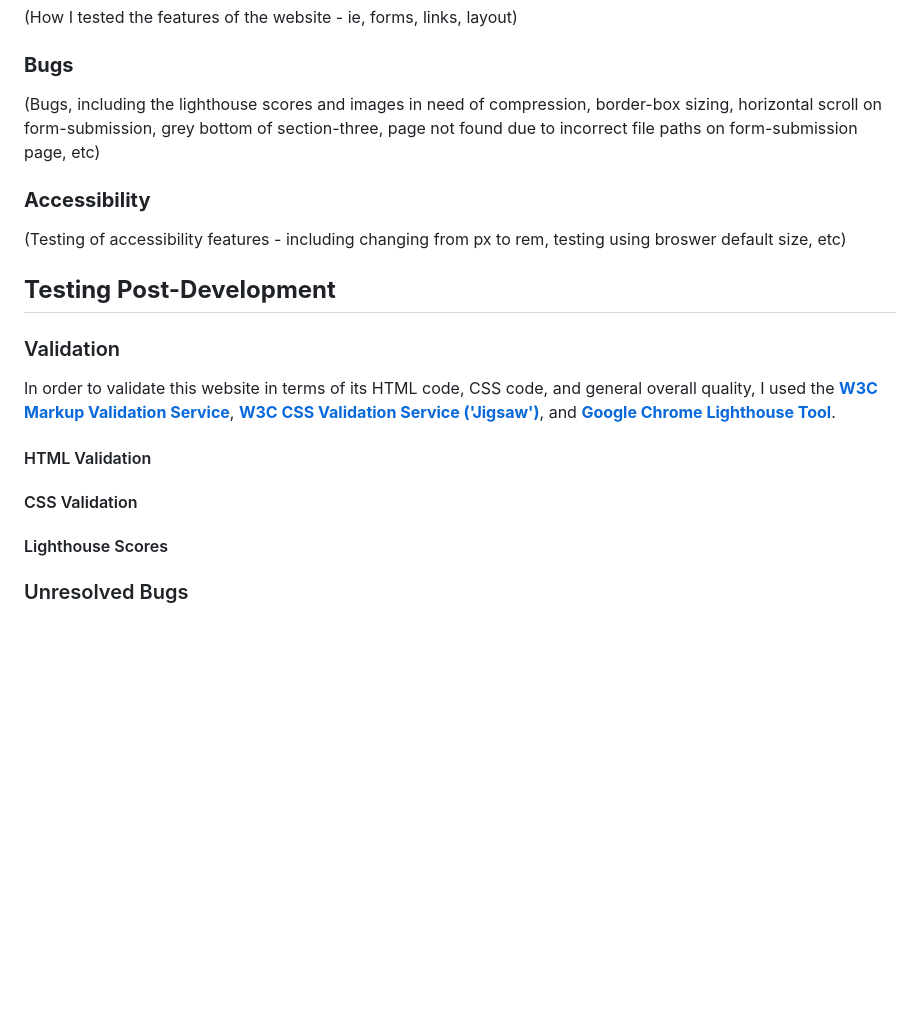
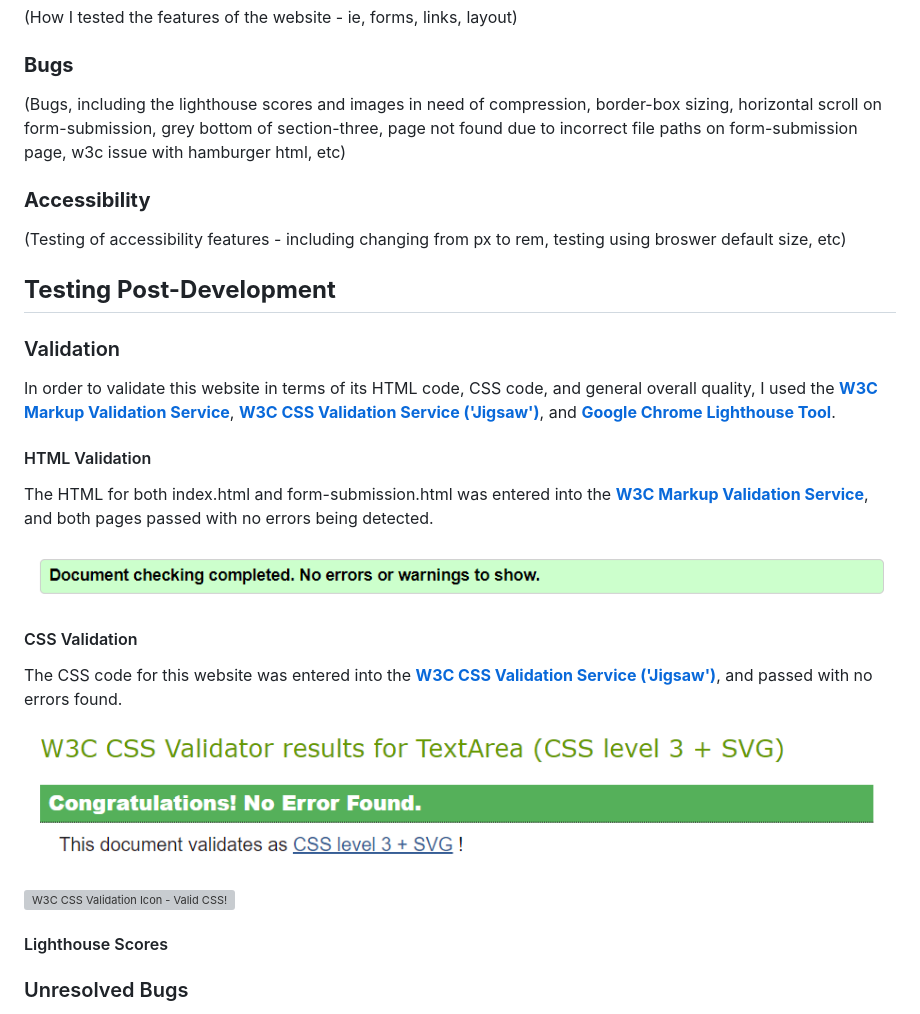
Before and after one commit to emmacadavra/ci-portfolio1-spc, a Markdown page: TESTING.md, the part around the change. Drawn GitHub-style; pictures changed too: docs/images/w3c-html-pass.PNG (added), docs/images/w3c-jigsaw-css-pass.PNG (added); blank space fills up the shorter version; grey boxes are pictures that could not be loaded.

Commit message:
Add HTML and CSS Validation info into TESTING

```diff
--- a/TESTING.md
+++ b/TESTING.md
@@ -41,7 +41,7 @@ The site's functionality has been tested and confirmed as fully responsive acros
 
 ### **Bugs**
 
-(Bugs, including the lighthouse scores and images in need of compression, border-box sizing, horizontal scroll on form-submission, grey bottom of section-three, page not found due to incorrect file paths on form-submission page, etc)
+(Bugs, including the lighthouse scores and images in need of compression, border-box sizing, horizontal scroll on form-submission, grey bottom of section-three, page not found due to incorrect file paths on form-submission page, w3c issue with hamburger html, etc)
 
 ### **Accessibility**
 
@@ -55,9 +55,17 @@ In order to validate this website in terms of its HTML code, CSS code, and gener
 
 #### HTML Validation
 
+The HTML for both index.html and form-submission.html was entered into the [**W3C Markup Validation Service**](https://validator.w3.org/), and both pages passed with no errors being detected.
+
+![W3C Markup Validation Service - no errors found](docs/images/w3c-html-pass.PNG)
 
 #### CSS Validation
 
+The CSS code for this website was entered into the [**W3C CSS Validation Service ('Jigsaw')**](https://jigsaw.w3.org/css-validator/), and passed with no errors found.
+
+![W3C CSS Validation Service - no errors found](docs/images/w3c-jigsaw-css-pass.PNG)
+
+![W3C CSS Validation Icon - Valid CSS!](http://jigsaw.w3.org/css-validator/images/vcss)
 
 #### Lighthouse Scores
 
```
